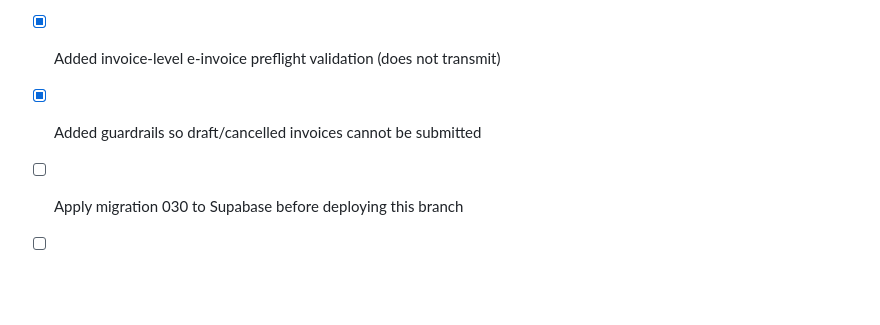
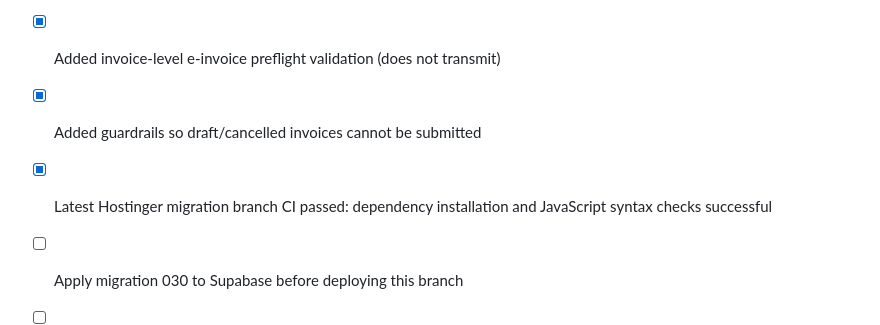
Before and after one commit to faiyaznes66-lang/perficient-zone-billing, a Markdown page: MIGRATION_STATUS.md, the part around the change. GitHub-like rendering; blank space fills up the shorter version.

Commit message:
Record successful e-invoicing branch validation

```diff
--- a/MIGRATION_STATUS.md
+++ b/MIGRATION_STATUS.md
@@ -62,6 +62,7 @@ Imported:
 - [x] Added seller and buyer readiness checks in Settings
 - [x] Added invoice-level e-invoice preflight validation (does not transmit)
 - [x] Added guardrails so draft/cancelled invoices cannot be submitted
+- [x] Latest Hostinger migration branch CI passed: dependency installation and JavaScript syntax checks successful
 - [ ] Apply migration 030 to Supabase before deploying this branch
 - [ ] Select a Ministry of Finance-accredited ASP and obtain its API documentation/test credentials
 - [ ] Implement and test the selected provider adapter for outbound exchange, inbound receipt and FTA reporting
```
